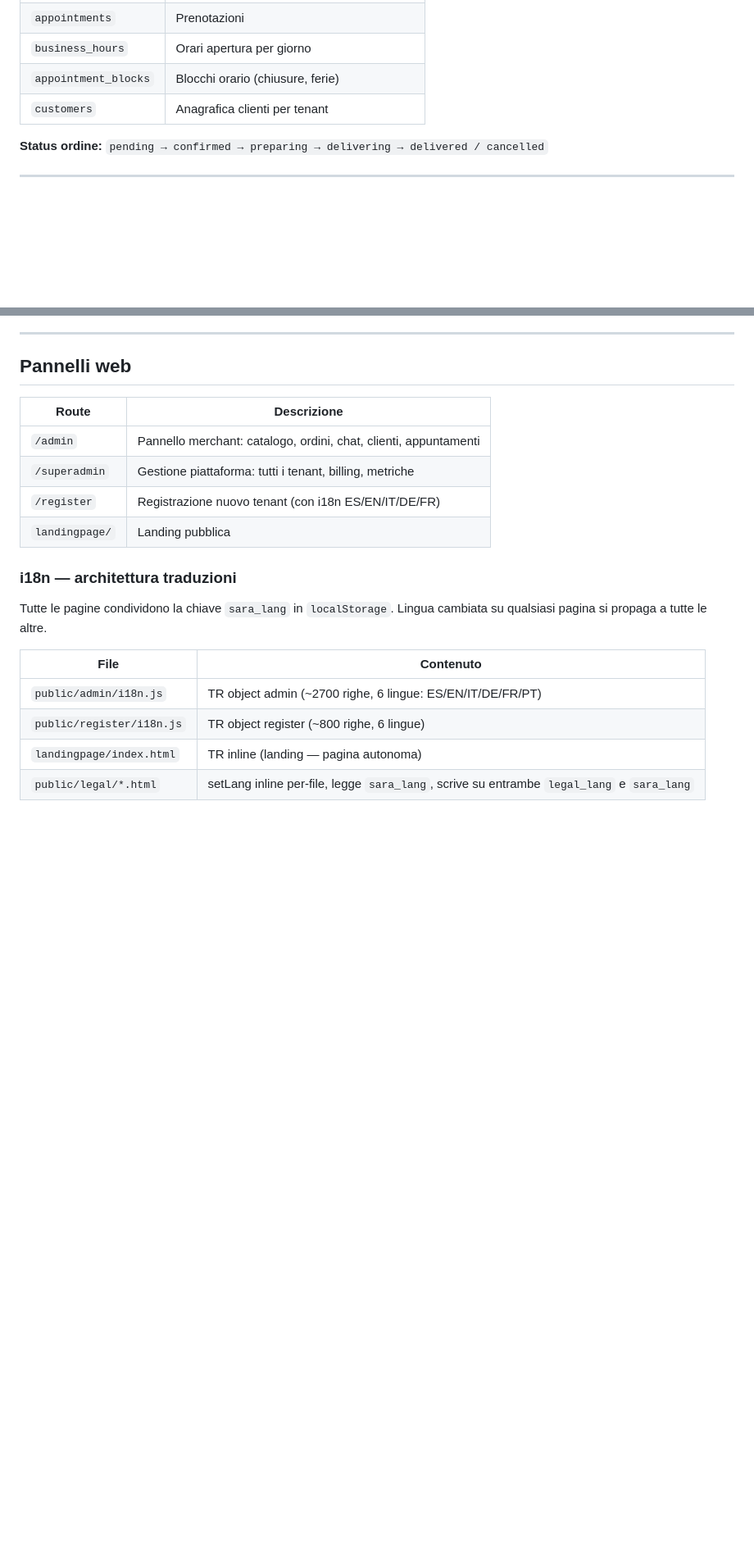
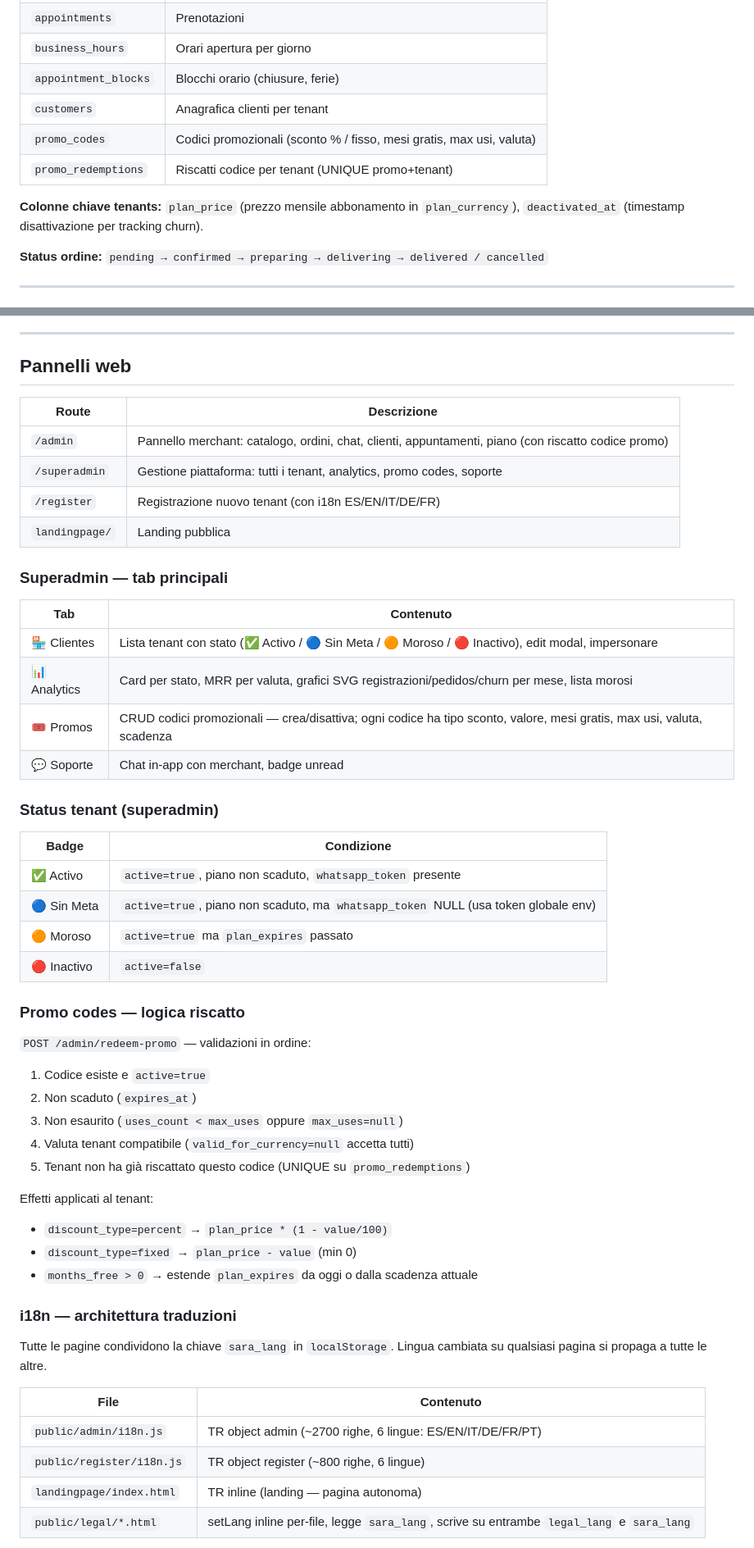
Before and after one commit to fraccetta-hub/sara-bot, a Markdown page: SAAS_GUIDE.md, 2 parts joined by grey strips. Shown at 82% size. Drawn GitHub-style; blank space fills up the shorter version.

Commit message:
docs: update HANDOFF and SAAS_GUIDE with analytics, promo codes, tenant status badges
Co-Authored-By: Claude Sonnet 4.6 <noreply@anthropic.com>

```diff
--- a/SAAS_GUIDE.md
+++ b/SAAS_GUIDE.md
@@ -136,6 +136,10 @@ VALUES ('Nombre del Local', 'META_PHONE_NUMBER_ID', 'Sara', 'cálida y profesion
 | `business_hours` | Orari apertura per giorno |
 | `appointment_blocks` | Blocchi orario (chiusure, ferie) |
 | `customers` | Anagrafica clienti per tenant |
+| `promo_codes` | Codici promozionali (sconto % / fisso, mesi gratis, max usi, valuta) |
+| `promo_redemptions` | Riscatti codice per tenant (UNIQUE promo+tenant) |
+
+**Colonne chiave tenants:** `plan_price` (prezzo mensile abbonamento in `plan_currency`), `deactivated_at` (timestamp disattivazione per tracking churn).
 
 **Status ordine:** `pending → confirmed → preparing → delivering → delivered / cancelled`
 
@@ -160,10 +164,42 @@ VALUES ('Nombre del Local', 'META_PHONE_NUMBER_ID', 'Sara', 'cálida y profesion
 
 | Route | Descrizione |
 |-------|-------------|
-| `/admin` | Pannello merchant: catalogo, ordini, chat, clienti, appuntamenti |
-| `/superadmin` | Gestione piattaforma: tutti i tenant, billing, metriche |
+| `/admin` | Pannello merchant: catalogo, ordini, chat, clienti, appuntamenti, piano (con riscatto codice promo) |
+| `/superadmin` | Gestione piattaforma: tutti i tenant, analytics, promo codes, soporte |
 | `/register` | Registrazione nuovo tenant (con i18n ES/EN/IT/DE/FR) |
 | `landingpage/` | Landing pubblica |
+
+### Superadmin — tab principali
+
+| Tab | Contenuto |
+|-----|-----------|
+| 🏪 Clientes | Lista tenant con stato (✅ Activo / 🔵 Sin Meta / 🟠 Moroso / 🔴 Inactivo), edit modal, impersonare |
+| 📊 Analytics | Card per stato, MRR per valuta, grafici SVG registrazioni/pedidos/churn per mese, lista morosi |
+| 🎟️ Promos | CRUD codici promozionali — crea/disattiva; ogni codice ha tipo sconto, valore, mesi gratis, max usi, valuta, scadenza |
+| 💬 Soporte | Chat in-app con merchant, badge unread |
+
+### Status tenant (superadmin)
+
+| Badge | Condizione |
+|-------|-----------|
+| ✅ Activo | `active=true`, piano non scaduto, `whatsapp_token` presente |
+| 🔵 Sin Meta | `active=true`, piano non scaduto, ma `whatsapp_token` NULL (usa token globale env) |
+| 🟠 Moroso | `active=true` ma `plan_expires` passato |
+| 🔴 Inactivo | `active=false` |
+
+### Promo codes — logica riscatto
+
+`POST /admin/redeem-promo` — validazioni in ordine:
+1. Codice esiste e `active=true`
+2. Non scaduto (`expires_at`)
+3. Non esaurito (`uses_count < max_uses` oppure `max_uses=null`)
+4. Valuta tenant compatibile (`valid_for_currency=null` accetta tutti)
+5. Tenant non ha già riscattato questo codice (UNIQUE su `promo_redemptions`)
+
+Effetti applicati al tenant:
+- `discount_type=percent` → `plan_price * (1 - value/100)`
+- `discount_type=fixed` → `plan_price - value` (min 0)
+- `months_free > 0` → estende `plan_expires` da oggi o dalla scadenza attuale
 
 ### i18n — architettura traduzioni
 
```
Also changed, not shown: other parts of SAAS_GUIDE.md (+1 -1 lines).
